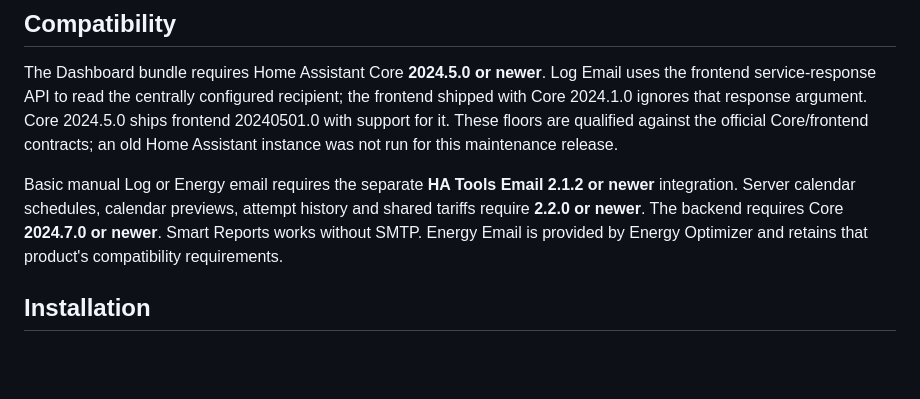
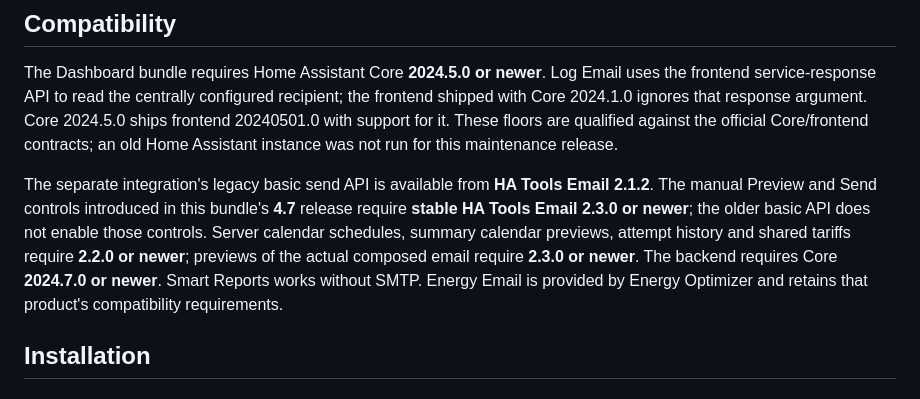
Before and after one commit to MacSiem/ha-tools-email-reports, a Markdown page: README.md, the part around the change. Rendered like a GitHub page; blank space fills up the shorter version.

Commit message:
docs: distinguish legacy send API from4.7 manual controls requirements

```diff
--- a/README.md
+++ b/README.md
@@ -122,7 +122,7 @@ inbox delivery. No real address, log entry or household data is shown.*
 
 The Dashboard bundle requires Home Assistant Core **2024.5.0 or newer**. Log Email uses the frontend service-response API to read the centrally configured recipient; the frontend shipped with Core 2024.1.0 ignores that response argument. Core 2024.5.0 ships frontend 20240501.0 with support for it. These floors are qualified against the official Core/frontend contracts; an old Home Assistant instance was not run for this maintenance release.
 
-Basic manual Log or Energy email requires the separate **HA Tools Email 2.1.2 or newer** integration. Server calendar schedules, calendar previews, attempt history and shared tariffs require **2.2.0 or newer**. The backend requires Core **2024.7.0 or newer**. Smart Reports works without SMTP. Energy Email is provided by Energy Optimizer and retains that product's compatibility requirements.
+The separate integration's legacy basic send API is available from **HA Tools Email 2.1.2**. The manual Preview and Send controls introduced in this bundle's **4.7** release require **stable HA Tools Email 2.3.0 or newer**; the older basic API does not enable those controls. Server calendar schedules, summary calendar previews, attempt history and shared tariffs require **2.2.0 or newer**; previews of the actual composed email require **2.3.0 or newer**. The backend requires Core **2024.7.0 or newer**. Smart Reports works without SMTP. Energy Email is provided by Energy Optimizer and retains that product's compatibility requirements.
 
 ## Installation
 
```
